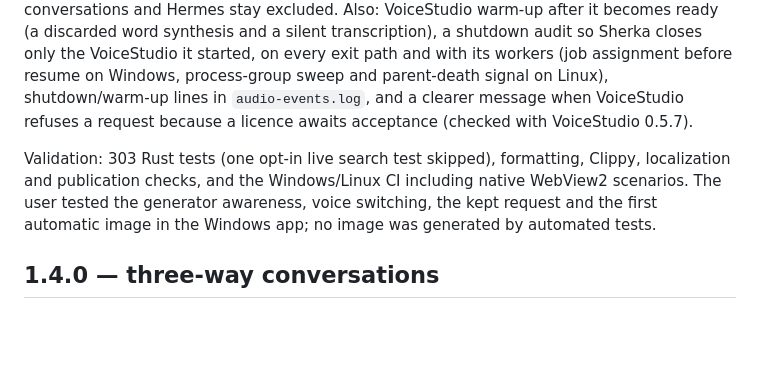
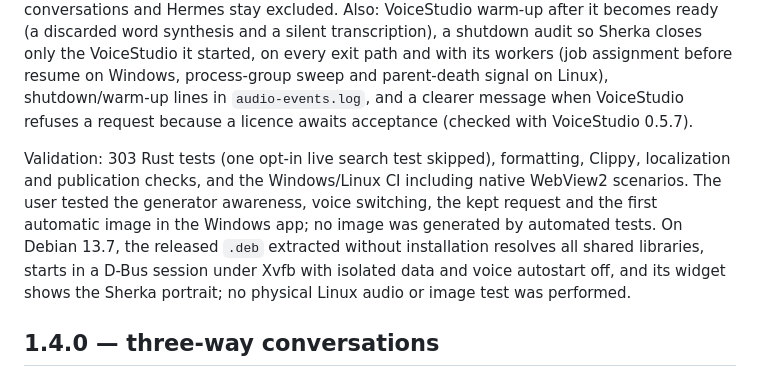
Before and after one commit to ArthurReboulSalze/Sherka-Compagnon, a Markdown page: docs/PROJECT_STATE.md, the part around the change. Rendered like a GitHub page; blank space fills up the shorter version.

Commit message:
docs: record the 1.4.1 Debian test results
Co-Authored-By: Claude Opus 5.5 <noreply@anthropic.com>

```diff
--- a/docs/PROJECT_STATE.md
+++ b/docs/PROJECT_STATE.md
@@ -16,7 +16,7 @@ See [roadmap](ROADMAP.md) for planned work. The sections below are the release l
 
 The conversation companion now receives a short generator state line (on/off, Illustrious or SDXL family, checkpoint short name) and, for explicit requests, an image receipt in its system prompt. `sherka-core::image_intent` detects "switch on/off the image generator" and "make me an image of…" locally in the seven languages (negation-aware); the shell applies the switch through the same path as the widget **Image** button and never lets the model switch it. A request made while the generator is off is kept in memory and drawn as soon as the generator is switched on, and it now survives interruptions while ComfyUI starts. The **Image** button triggers a brief spoken remark through the application-event mechanism. Three-way conversations and Hermes stay excluded. Also: VoiceStudio warm-up after it becomes ready (a discarded word synthesis and a silent transcription), a shutdown audit so Sherka closes only the VoiceStudio it started, on every exit path and with its workers (job assignment before resume on Windows, process-group sweep and parent-death signal on Linux), shutdown/warm-up lines in `audio-events.log`, and a clearer message when VoiceStudio refuses a request because a licence awaits acceptance (checked with VoiceStudio 0.5.7).
 
-Validation: 303 Rust tests (one opt-in live search test skipped), formatting, Clippy, localization and publication checks, and the Windows/Linux CI including native WebView2 scenarios. The user tested the generator awareness, voice switching, the kept request and the first automatic image in the Windows app; no image was generated by automated tests.
+Validation: 303 Rust tests (one opt-in live search test skipped), formatting, Clippy, localization and publication checks, and the Windows/Linux CI including native WebView2 scenarios. The user tested the generator awareness, voice switching, the kept request and the first automatic image in the Windows app; no image was generated by automated tests. On Debian 13.7, the released `.deb` extracted without installation resolves all shared libraries, starts in a D-Bus session under Xvfb with isolated data and voice autostart off, and its widget shows the Sherka portrait; no physical Linux audio or image test was performed.
 
 ## 1.4.0 — three-way conversations
 
```
